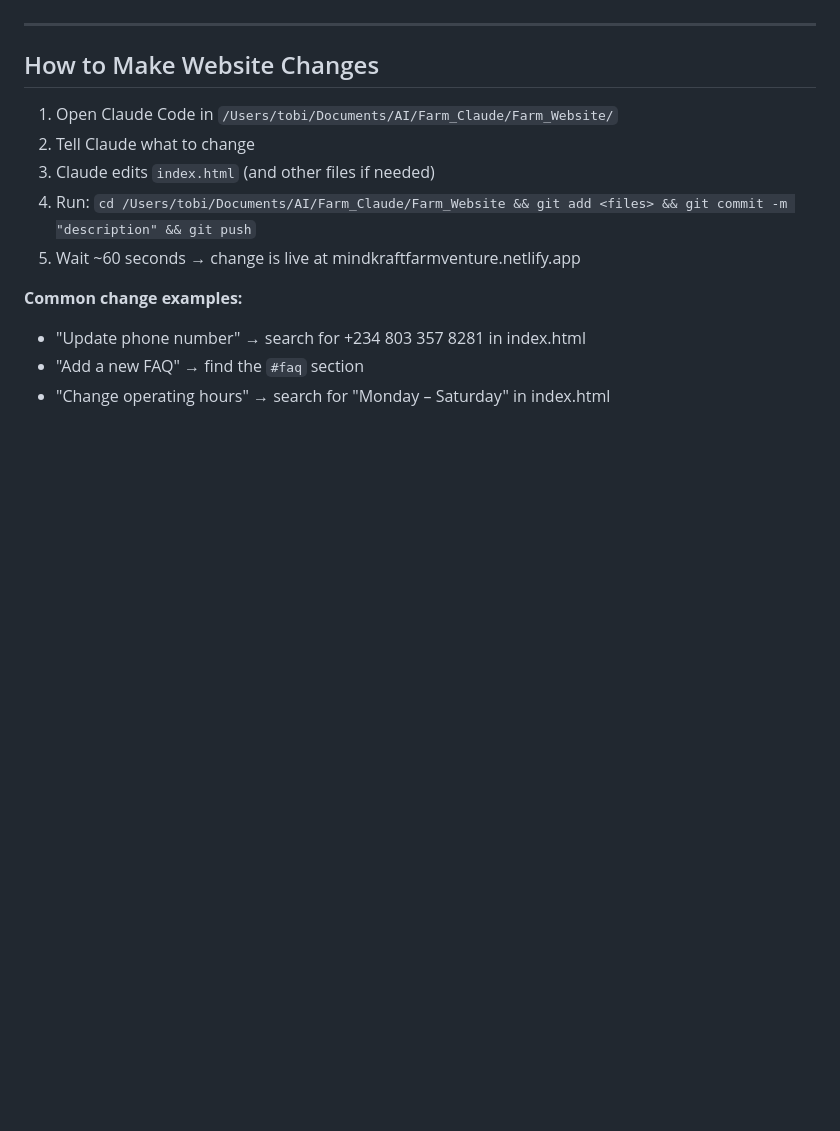
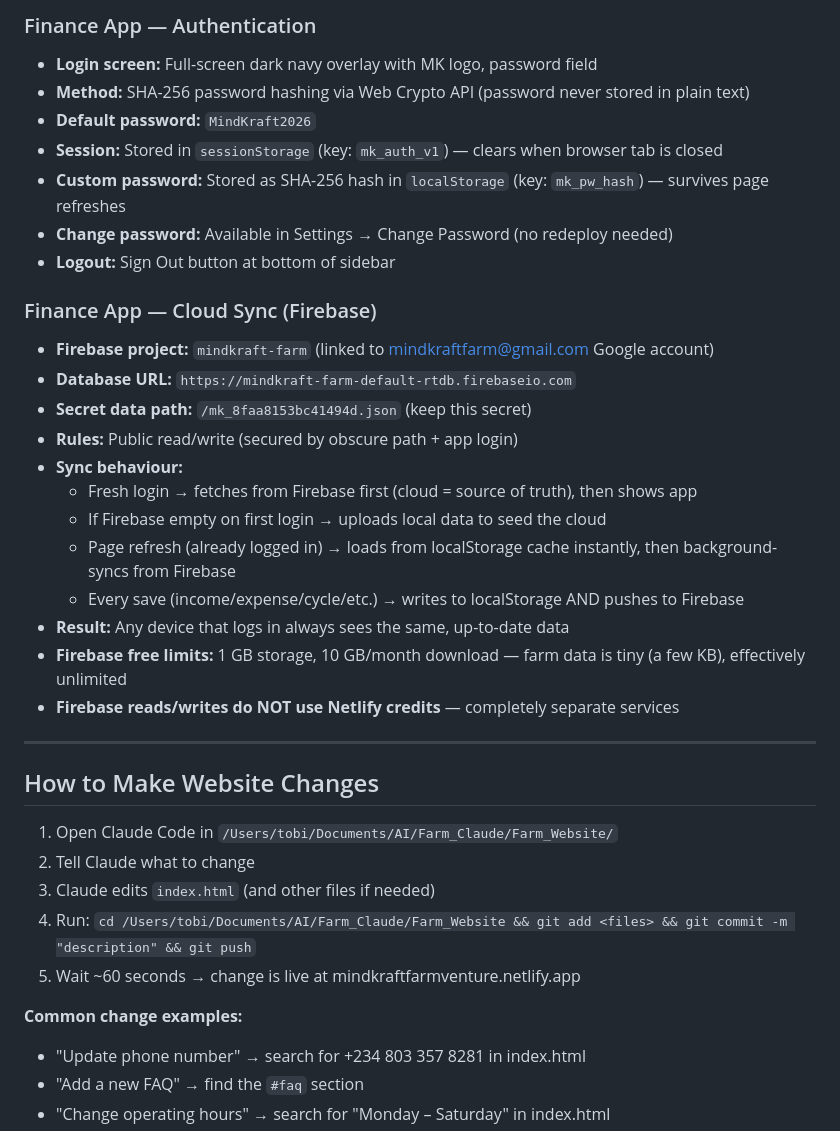
Before and after one commit to Lorbar/mindkraft-website, a Markdown page: CLAUDE.md, the part around one of its changes. GitHub-like rendering; blank space fills up the shorter version.

```diff
--- a/CLAUDE.md
+++ b/CLAUDE.md
@@ -187,3 +211,25 @@ event catering chicken Nigeria, chicken Ile-Ife, chicken Ibadan, poultry farm Os
+### Finance App — Authentication
+- **Login screen:** Full-screen dark navy overlay with MK logo, password field
+- **Method:** SHA-256 password hashing via Web Crypto API (password never stored in plain text)
+- **Default password:** `MindKraft2026`
+- **Session:** Stored in `sessionStorage` (key: `mk_auth_v1`) — clears when browser tab is closed
+- **Custom password:** Stored as SHA-256 hash in `localStorage` (key: `mk_pw_hash`) — survives page refreshes
+- **Change password:** Available in Settings → Change Password (no redeploy needed)
+- **Logout:** Sign Out button at bottom of sidebar
+
+### Finance App — Cloud Sync (Firebase)
+- **Firebase project:** `mindkraft-farm` (linked to mindkraftfarm@gmail.com Google account)
+- **Database URL:** `https://mindkraft-farm-default-rtdb.firebaseio.com`
+- **Secret data path:** `/mk_8faa8153bc41494d.json` (keep this secret)
+- **Rules:** Public read/write (secured by obscure path + app login)
+- **Sync behaviour:**
+  - Fresh login → fetches from Firebase first (cloud = source of truth), then shows app
+  - If Firebase empty on first login → uploads local data to seed the cloud
+  - Page refresh (already logged in) → loads from localStorage cache instantly, then background-syncs from Firebase
+  - Every save (income/expense/cycle/etc.) → writes to localStorage AND pushes to Firebase
+- **Result:** Any device that logs in always sees the same, up-to-date data
+- **Firebase free limits:** 1 GB storage, 10 GB/month download — farm data is tiny (a few KB), effectively unlimited
+- **Firebase reads/writes do NOT use Netlify credits** — completely separate services
 
 ---
 
```
Also changed, not shown: other parts of CLAUDE.md (+28 -1 lines).
